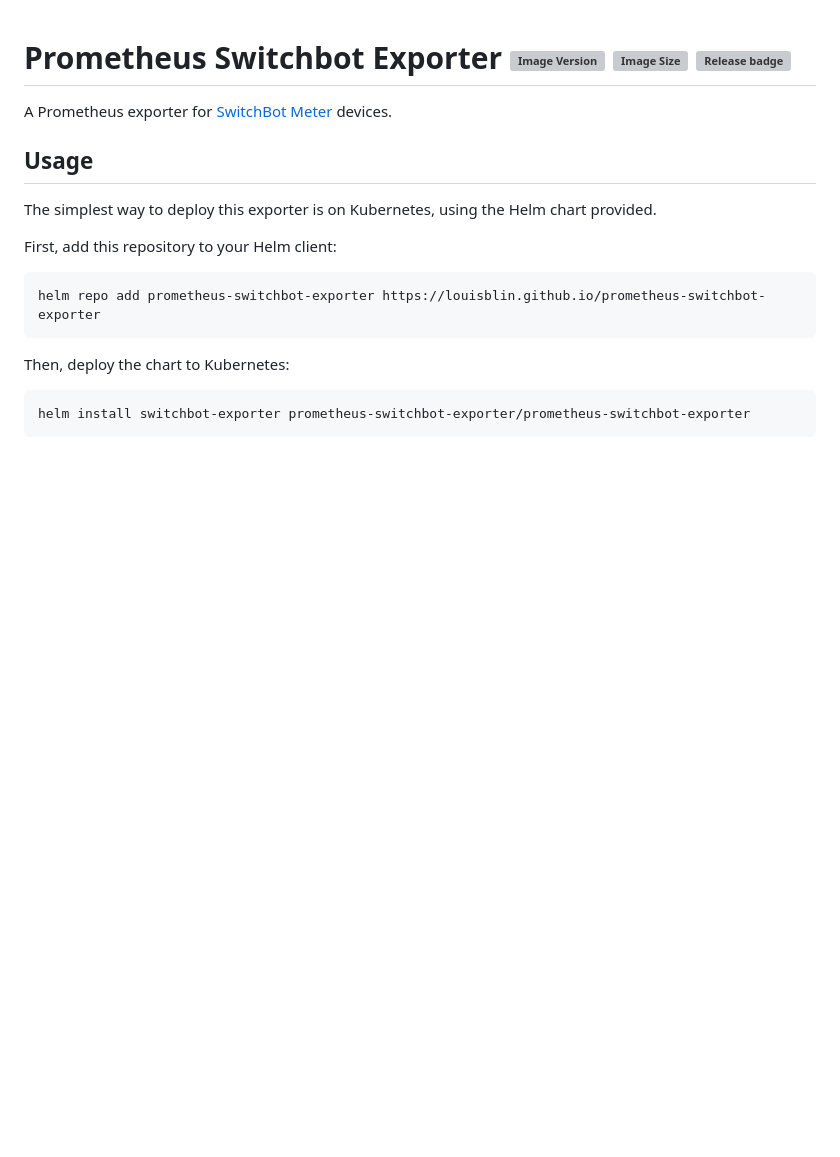
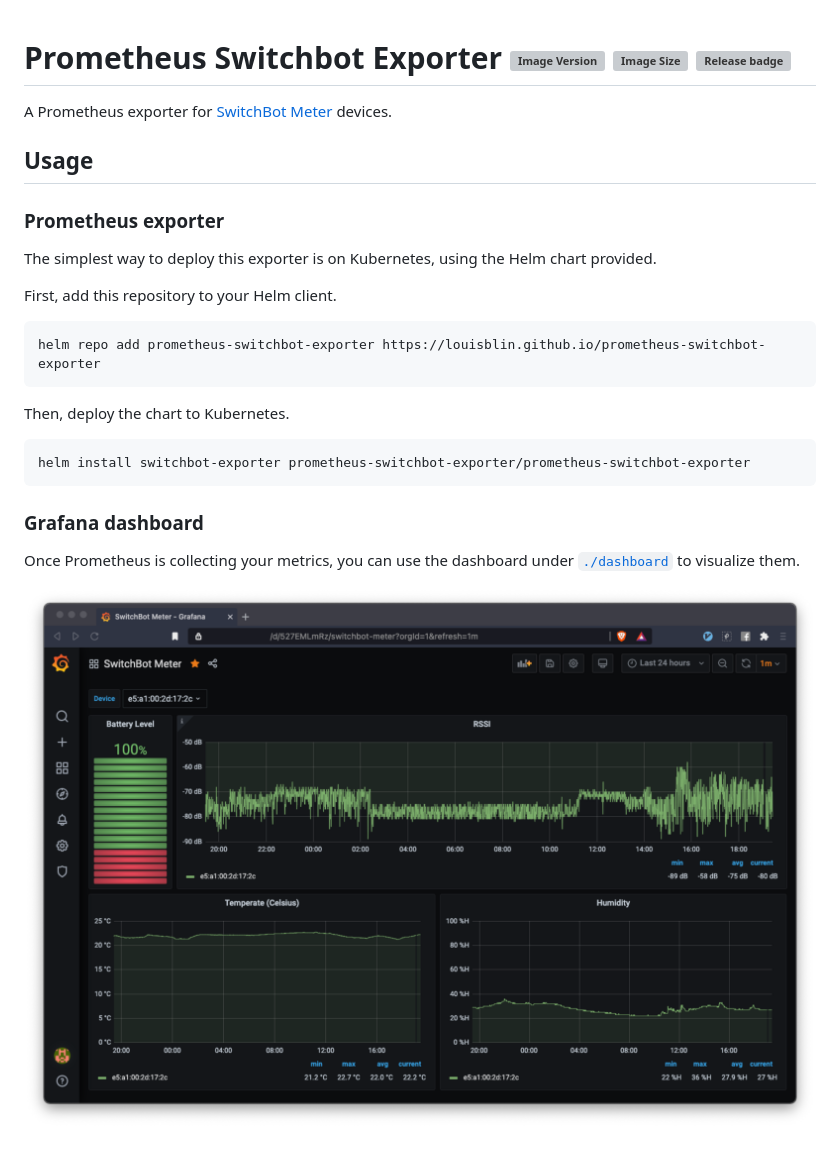
Before and after one commit to louisblin/prometheus-switchbot-exporter, a Markdown page: README.md, the part around the change. Drawn GitHub-style; pictures changed too: dashboard/grafana.png (added); blank space fills up the shorter version; grey boxes are pictures that could not be loaded.

Commit message:
Add Grafana dashboard

````diff
--- a/README.md
+++ b/README.md
@@ -4,18 +4,28 @@ A Prometheus exporter for [SwitchBot Meter] devices.
 
 ## Usage
 
+### Prometheus exporter
+
 The simplest way to deploy this exporter is on Kubernetes, using the Helm chart
 provided.
 
-First, add this repository to your Helm client:
+First, add this repository to your Helm client.
 ```sh
 helm repo add prometheus-switchbot-exporter https://louisblin.github.io/prometheus-switchbot-exporter
 ```
 
-Then, deploy the chart to Kubernetes:
+Then, deploy the chart to Kubernetes.
 ```sh
 helm install switchbot-exporter prometheus-switchbot-exporter/prometheus-switchbot-exporter
 ```
+
+### Grafana dashboard
+
+Once Prometheus is collecting your metrics, you can use the dashboard under
+[`./dashboard`](./dashboard/grafana.json) to visualize them.
+
+![](./dashboard/grafana.png)
+
 
 [DockerHub]: https://hub.docker.com/r/louisleblin/prometheus-switchbot-exporter/tags
 [Image Size]: https://img.shields.io/docker/image-size/louisleblin/prometheus-switchbot-exporter?sort=date
````
Also changed, not shown: 1 other file.
